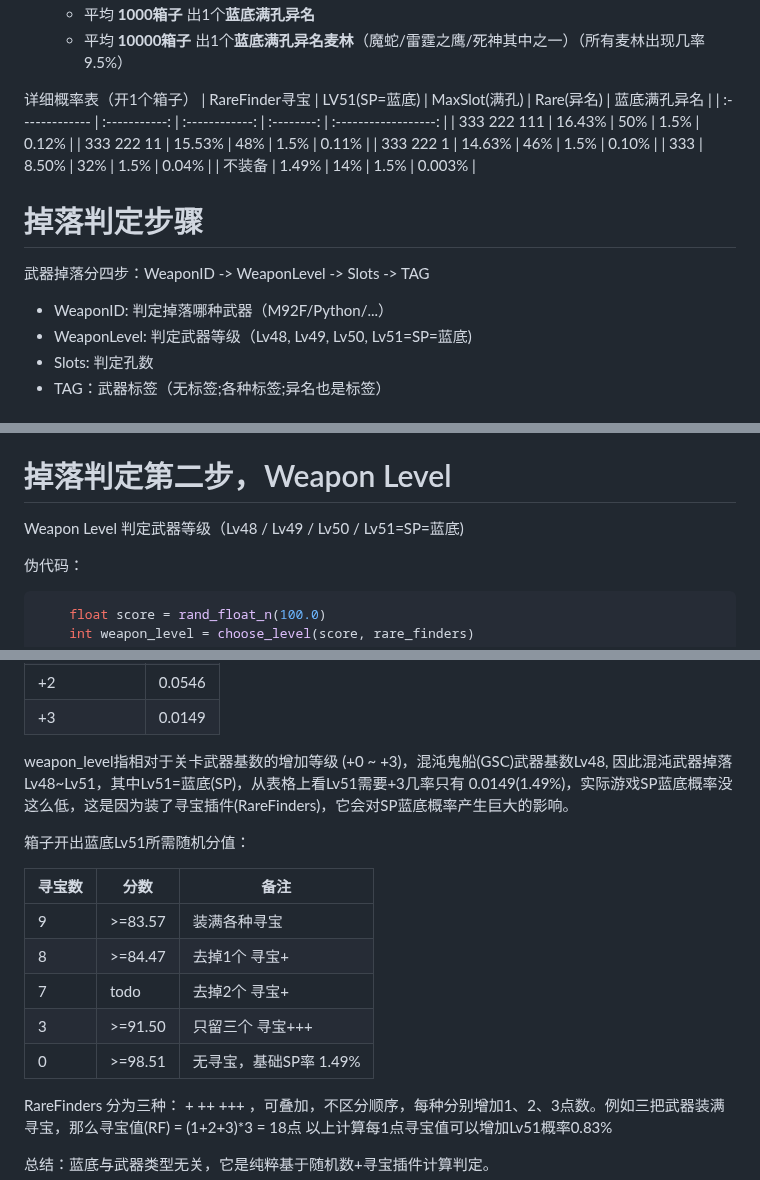
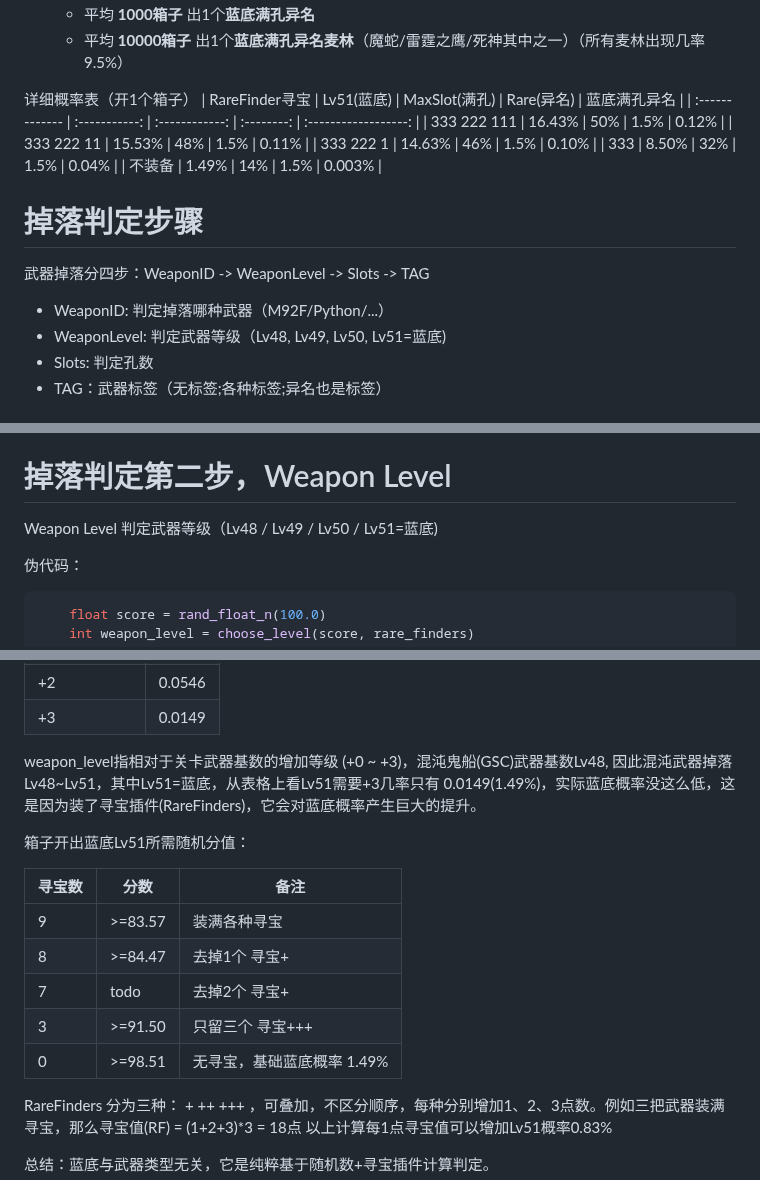
Before and after one commit to agemochina/Resident-Evil-Revelations-Analysis, a Markdown page: GSC Weapon Drop(Chinese).md, 3 parts joined by grey strips. GitHub-like rendering.

````diff
--- a/GSC Weapon Drop(Chinese).md
+++ b/GSC Weapon Drop(Chinese).md
@@ -24,7 +24,7 @@ PS：从反汇编代码看到几处命名叫这个： gacha（ガチャ/抽卡
 
 
 详细概率表（开1个箱子）
-| RareFinder寻宝 | LV51(SP=蓝底) | MaxSlot(满孔) | Rare(异名) | 蓝底满孔异名 |
+| RareFinder寻宝 | Lv51(蓝底) | MaxSlot(满孔) | Rare(异名) | 蓝底满孔异名 |
 | :------------- | :-----------: | :------------: | :--------: | :------------------: |
 | 333 222 111    | 16.43%        | 50%            | 1.5%       | 0.12%                |
 | 333 222 11     | 15.53%        | 48%            | 1.5%       | 0.11%                |
@@ -37,7 +37,7 @@ PS：从反汇编代码看到几处命名叫这个： gacha（ガチャ/抽卡
 
 武器掉落分四步：WeaponID -> WeaponLevel -> Slots -> TAG
 - WeaponID: 判定掉落哪种武器（M92F/Python/...）
-- WeaponLevel: 判定武器等级（Lv48, Lv49, Lv50, Lv51=SP=蓝底)
+- WeaponLevel: 判定武器等级（Lv48, Lv49, Lv50, Lv51=蓝底)
 - Slots: 判定孔数
 - TAG：武器标签（无标签;各种标签;异名也是标签）
 
@@ -85,7 +85,7 @@ PS：从反汇编代码看到几处命名叫这个： gacha（ガチャ/抽卡
 
 # 掉落判定第二步，Weapon Level
 
-Weapon Level 判定武器等级（Lv48 / Lv49 / Lv50 / Lv51=SP=蓝底)
+Weapon Level 判定武器等级（Lv48 / Lv49 / Lv50 / Lv51=蓝底)
 
 伪代码：
 ```C++
@@ -103,7 +103,7 @@ Weapon Level 判定武器等级（Lv48 / Lv49 / Lv50 / Lv51=SP=蓝底)
 | +2    | 0.0546 |
 | +3    | 0.0149 |
 
-weapon_level指相对于关卡武器基数的增加等级 (+0 ~ +3)，混沌鬼船(GSC)武器基数Lv48, 因此混沌武器掉落Lv48~Lv51，其中Lv51=蓝底(SP)，从表格上看Lv51需要+3几率只有 0.0149(1.49%)，实际游戏SP蓝底概率没这么低，这是因为装了寻宝插件(RareFinders)，它会对SP蓝底概率产生巨大的影响。
+weapon_level指相对于关卡武器基数的增加等级 (+0 ~ +3)，混沌鬼船(GSC)武器基数Lv48, 因此混沌武器掉落Lv48~Lv51，其中Lv51=蓝底，从表格上看Lv51需要+3几率只有 0.0149(1.49%)，实际蓝底概率没这么低，这是因为装了寻宝插件(RareFinders)，它会对蓝底概率产生巨大的提升。
 
 箱子开出蓝底Lv51所需随机分值：
 
@@ -113,7 +113,7 @@ weapon_level指相对于关卡武器基数的增加等级 (+0 ~ +3)，混沌鬼
 | 8    | >=84.47| 去掉1个 寻宝+ |
 | 7    | todo| 去掉2个 寻宝+ |
 | 3    | >=91.50| 只留三个 寻宝+++ |
-| 0    | >=98.51| 无寻宝，基础SP率 1.49%|
+| 0    | >=98.51| 无寻宝，基础蓝底概率 1.49%|
 
 RareFinders 分为三种： + ++ +++ ，可叠加，不区分顺序，每种分别增加1、2、3点数。例如三把武器装满寻宝，那么寻宝值(RF) = (1+2+3)*3 = 18点
 以上计算每1点寻宝值可以增加Lv51概率0.83%
````
